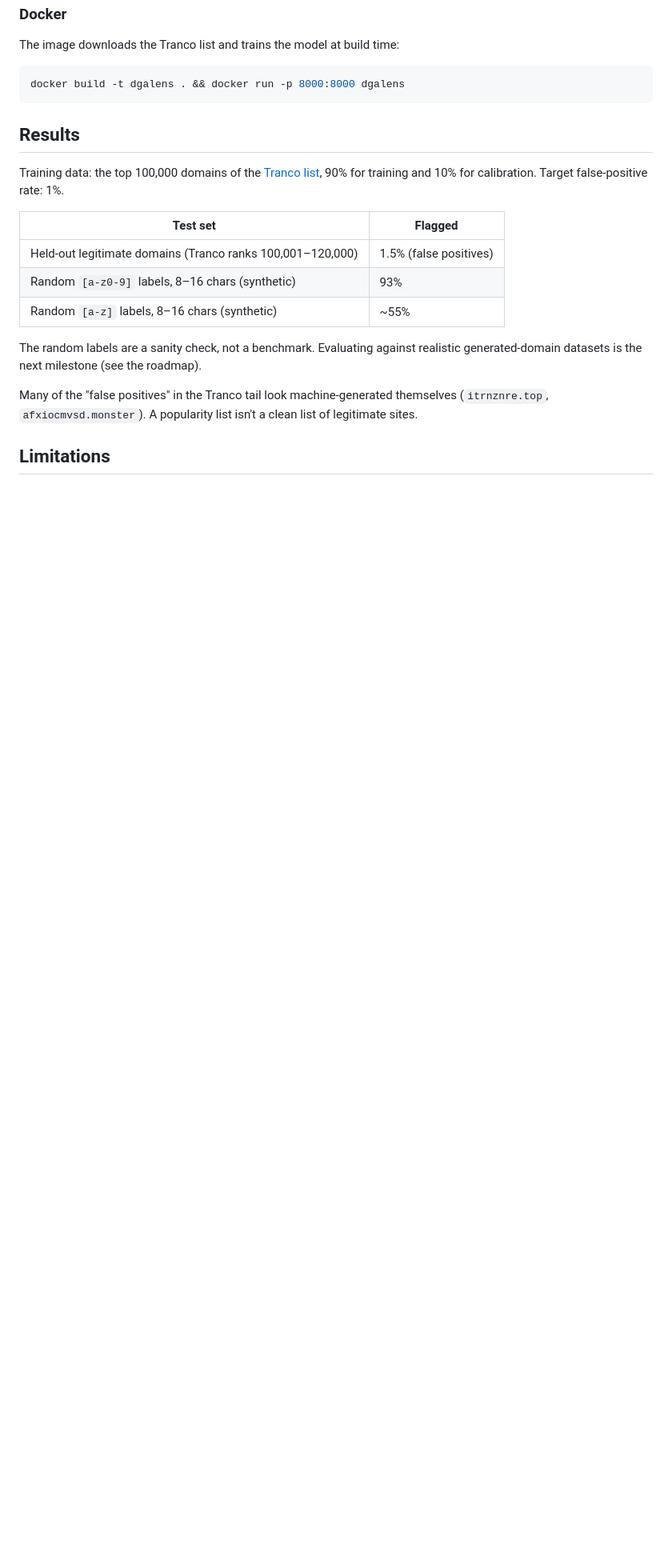
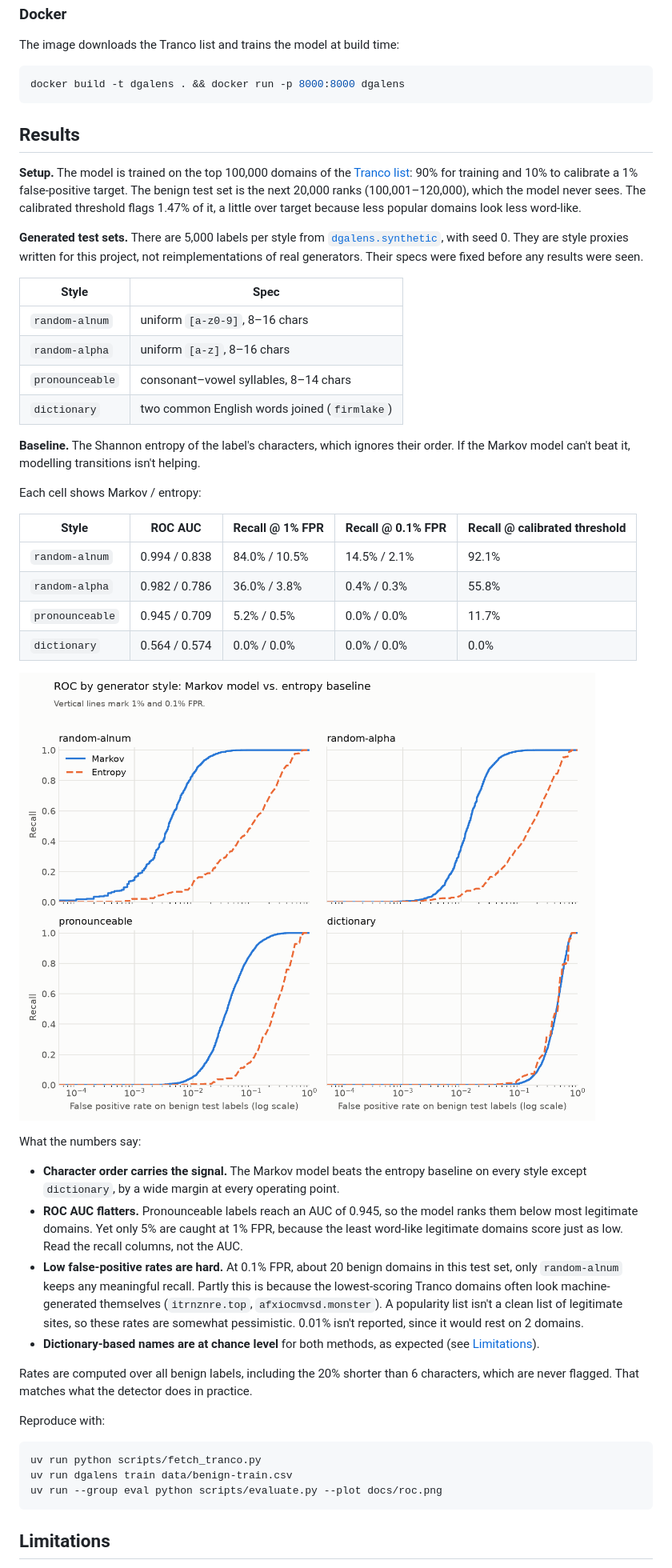
Before and after one commit to seag11/dgalens, a Markdown page: README.md, the part around one of its changes. Shown at 80% size. GitHub-like rendering; pictures changed too: docs/roc.png (added); blank space fills up the shorter version.

Commit message:
Add per-style evaluation with an entropy baseline

````diff
--- a/README.md
+++ b/README.md
@@ -67,17 +67,46 @@ docker build -t dgalens . && docker run -p 8000:8000 dgalens
 
 ## Results
 
-Training data: the top 100,000 domains of the [Tranco list](https://tranco-list.eu), 90% for training and 10% for calibration. Target false-positive rate: 1%.
+**Setup.** The model is trained on the top 100,000 domains of the [Tranco list](https://tranco-list.eu): 90% for training and 10% to calibrate a 1% false-positive target. The benign test set is the next 20,000 ranks (100,001–120,000), which the model never sees. The calibrated threshold flags 1.47% of it, a little over target because less popular domains look less word-like.
 
-| Test set                                                   | Flagged                |
-| ---------------------------------------------------------- | ---------------------- |
-| Held-out legitimate domains (Tranco ranks 100,001–120,000) | 1.5% (false positives) |
-| Random `[a-z0-9]` labels, 8–16 chars (synthetic)           | 93%                    |
-| Random `[a-z]` labels, 8–16 chars (synthetic)              | ~55%                   |
+**Generated test sets.** There are 5,000 labels per style from [`dgalens.synthetic`](src/dgalens/synthetic.py), with seed 0. They are style proxies written for this project, not reimplementations of real generators. Their specs were fixed before any results were seen.
 
-The random labels are a sanity check, not a benchmark. Evaluating against realistic generated-domain datasets is the next milestone (see the roadmap).
+| Style           | Spec                                         |
+| --------------- | -------------------------------------------- |
+| `random-alnum`  | uniform `[a-z0-9]`, 8–16 chars               |
+| `random-alpha`  | uniform `[a-z]`, 8–16 chars                  |
+| `pronounceable` | consonant–vowel syllables, 8–14 chars        |
+| `dictionary`    | two common English words joined (`firmlake`) |
 
-Many of the "false positives" in the Tranco tail look machine-generated themselves (`itrnznre.top`, `afxiocmvsd.monster`). A popularity list isn't a clean list of legitimate sites.
+**Baseline.** The Shannon entropy of the label's characters, which ignores their order. If the Markov model can't beat it, modelling transitions isn't helping.
+
+Each cell shows Markov / entropy:
+
+| Style           | ROC AUC       | Recall @ 1% FPR | Recall @ 0.1% FPR | Recall @ calibrated threshold |
+| --------------- | ------------- | --------------- | ----------------- | ----------------------------- |
+| `random-alnum`  | 0.994 / 0.838 | 84.0% / 10.5%   | 14.5% / 2.1%      | 92.1%                         |
+| `random-alpha`  | 0.982 / 0.786 | 36.0% / 3.8%    | 0.4% / 0.3%       | 55.8%                         |
+| `pronounceable` | 0.945 / 0.709 | 5.2% / 0.5%     | 0.0% / 0.0%       | 11.7%                         |
+| `dictionary`    | 0.564 / 0.574 | 0.0% / 0.0%     | 0.0% / 0.0%       | 0.0%                          |
+
+![ROC curves per style, Markov model vs. entropy baseline, log-scale false-positive rate](docs/roc.png)
+
+What the numbers say:
+
+- **Character order carries the signal.** The Markov model beats the entropy baseline on every style except `dictionary`, by a wide margin at every operating point.
+- **ROC AUC flatters.** Pronounceable labels reach an AUC of 0.945, so the model ranks them below most legitimate domains. Yet only 5% are caught at 1% FPR, because the least word-like legitimate domains score just as low. Read the recall columns, not the AUC.
+- **Low false-positive rates are hard.** At 0.1% FPR, about 20 benign domains in this test set, only `random-alnum` keeps any meaningful recall. Partly this is because the lowest-scoring Tranco domains often look machine-generated themselves (`itrnznre.top`, `afxiocmvsd.monster`). A popularity list isn't a clean list of legitimate sites, so these rates are somewhat pessimistic. 0.01% isn't reported, since it would rest on 2 domains.
+- **Dictionary-based names are at chance level** for both methods, as expected (see [Limitations](#limitations)).
+
+Rates are computed over all benign labels, including the 20% shorter than 6 characters, which are never flagged. That matches what the detector does in practice.
+
+Reproduce with:
+
+```sh
+uv run python scripts/fetch_tranco.py
+uv run dgalens train data/benign-train.csv
+uv run --group eval python scripts/evaluate.py --plot docs/roc.png
+```
 
 ## Limitations
 
````
Also changed, not shown: other parts of README.md (+7 -5 lines), CLAUDE.md (deleted, +0 -39 lines), 11 other files.
